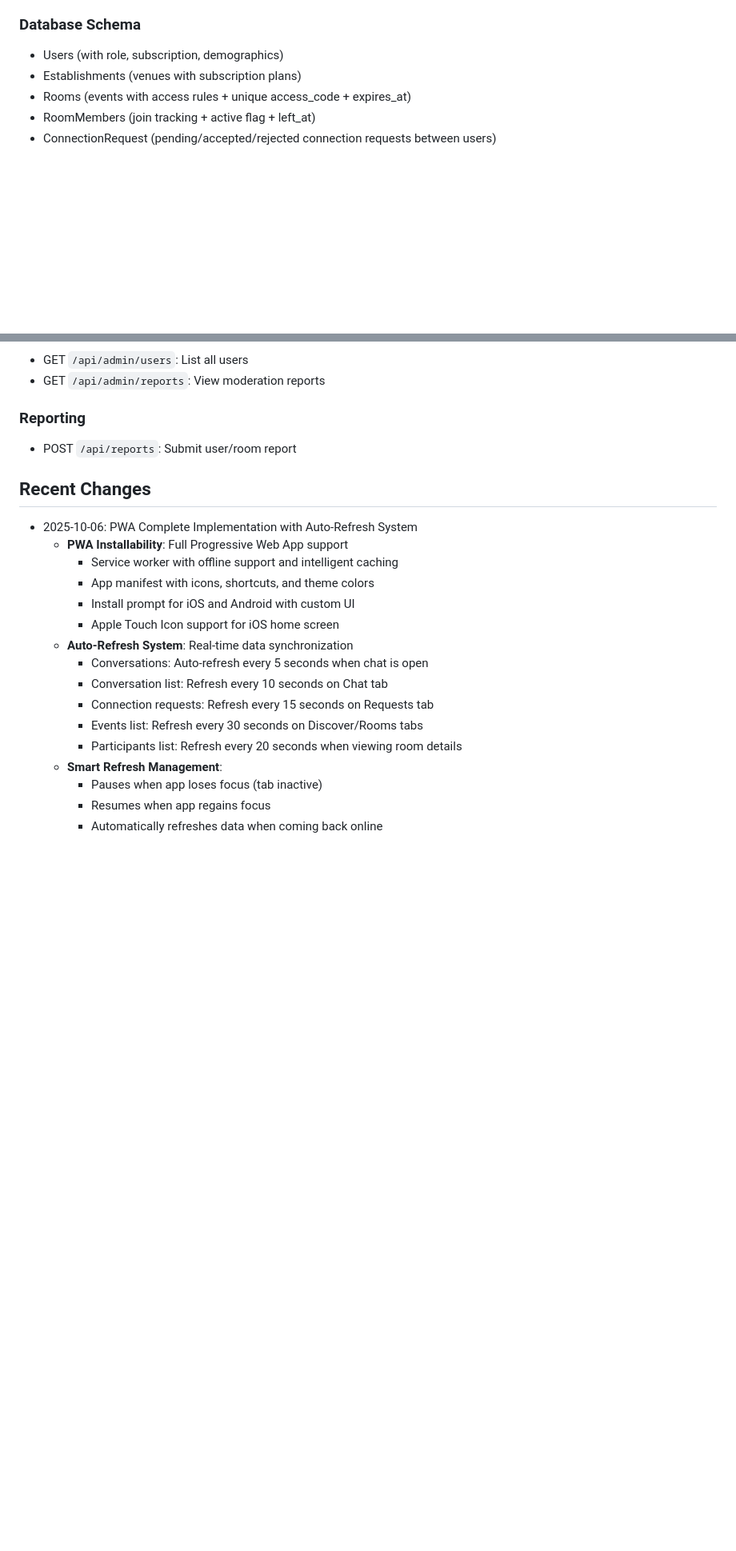
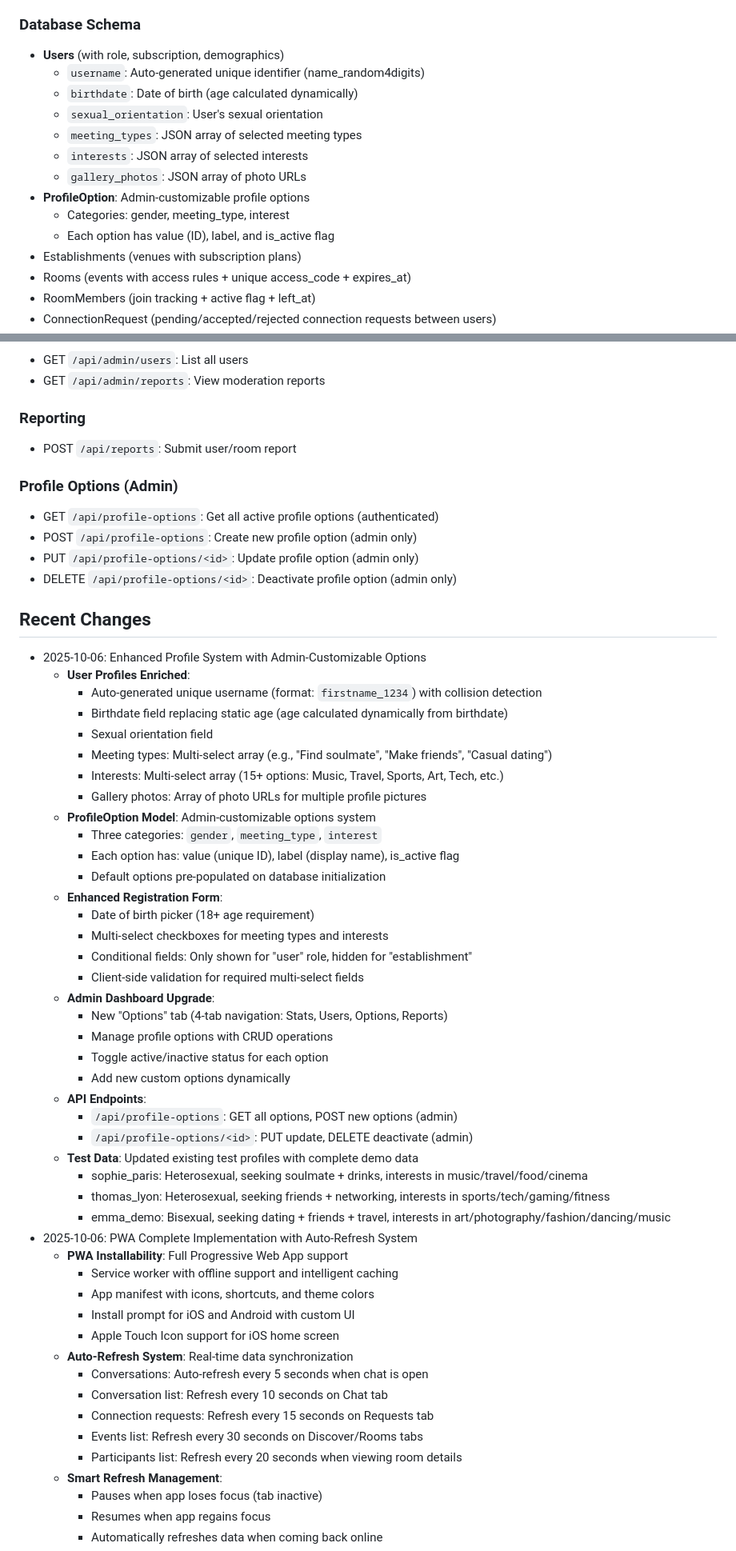
Before and after one commit to moa-digitalagency/MeeSpot, a Markdown page: replit.md, 2 parts joined by grey strips. Shown at 80% size. Rendered like a GitHub page; blank space fills up the shorter version.

Commit message:
Enhance user profiles with customizable options and admin management
Adds user profile fields for birthdate, orientation, meeting types, interests, and photos. Implements admin management for profile options via new API endpoints.

Replit-Commit-Author: Agent
Replit-Commit-Session-Id: 804eb44c-0a81-4974-ae49-aa34f25d919c
Replit-Commit-Checkpoint-Type: full_checkpoint
Replit-Commit-Screenshot-Url: https://storage.googleapis.com/screenshot-production-us-central1/54ccfc34-d43a-4005-b368-7b8fdb1a7aa9/804eb44c-0a81-4974-ae49-aa34f25d919c/sfXYcSH

```diff
--- a/replit.md
+++ b/replit.md
@@ -56,7 +56,16 @@ A progressive web application (PWA) dating platform focused on real-life meeting
 - Vanilla JavaScript for interactivity
 
 ### Database Schema
-- Users (with role, subscription, demographics)
+- **Users** (with role, subscription, demographics)
+  - `username`: Auto-generated unique identifier (name_random4digits)
+  - `birthdate`: Date of birth (age calculated dynamically)
+  - `sexual_orientation`: User's sexual orientation
+  - `meeting_types`: JSON array of selected meeting types
+  - `interests`: JSON array of selected interests
+  - `gallery_photos`: JSON array of photo URLs
+- **ProfileOption**: Admin-customizable profile options
+  - Categories: gender, meeting_type, interest
+  - Each option has value (ID), label, and is_active flag
 - Establishments (venues with subscription plans)
 - Rooms (events with access rules + unique access_code + expires_at)
 - RoomMembers (join tracking + active flag + left_at)
@@ -128,7 +137,42 @@ A progressive web application (PWA) dating platform focused on real-life meeting
 ### Reporting
 - POST `/api/reports`: Submit user/room report
 
+### Profile Options (Admin)
+- GET `/api/profile-options`: Get all active profile options (authenticated)
+- POST `/api/profile-options`: Create new profile option (admin only)
+- PUT `/api/profile-options/<id>`: Update profile option (admin only)
+- DELETE `/api/profile-options/<id>`: Deactivate profile option (admin only)
+
 ## Recent Changes
+- 2025-10-06: Enhanced Profile System with Admin-Customizable Options
+  - **User Profiles Enriched**:
+    - Auto-generated unique username (format: `firstname_1234`) with collision detection
+    - Birthdate field replacing static age (age calculated dynamically from birthdate)
+    - Sexual orientation field
+    - Meeting types: Multi-select array (e.g., "Find soulmate", "Make friends", "Casual dating")
+    - Interests: Multi-select array (15+ options: Music, Travel, Sports, Art, Tech, etc.)
+    - Gallery photos: Array of photo URLs for multiple profile pictures
+  - **ProfileOption Model**: Admin-customizable options system
+    - Three categories: `gender`, `meeting_type`, `interest`
+    - Each option has: value (unique ID), label (display name), is_active flag
+    - Default options pre-populated on database initialization
+  - **Enhanced Registration Form**:
+    - Date of birth picker (18+ age requirement)
+    - Multi-select checkboxes for meeting types and interests
+    - Conditional fields: Only shown for "user" role, hidden for "establishment"
+    - Client-side validation for required multi-select fields
+  - **Admin Dashboard Upgrade**:
+    - New "Options" tab (4-tab navigation: Stats, Users, Options, Reports)
+    - Manage profile options with CRUD operations
+    - Toggle active/inactive status for each option
+    - Add new custom options dynamically
+  - **API Endpoints**:
+    - `/api/profile-options`: GET all options, POST new options (admin)
+    - `/api/profile-options/<id>`: PUT update, DELETE deactivate (admin)
+  - **Test Data**: Updated existing test profiles with complete demo data
+    - sophie_paris: Heterosexual, seeking soulmate + drinks, interests in music/travel/food/cinema
+    - thomas_lyon: Heterosexual, seeking friends + networking, interests in sports/tech/gaming/fitness
+    - emma_demo: Bisexual, seeking dating + friends + travel, interests in art/photography/fashion/dancing/music
 - 2025-10-06: PWA Complete Implementation with Auto-Refresh System
   - **PWA Installability**: Full Progressive Web App support
     - Service worker with offline support and intelligent caching
```
